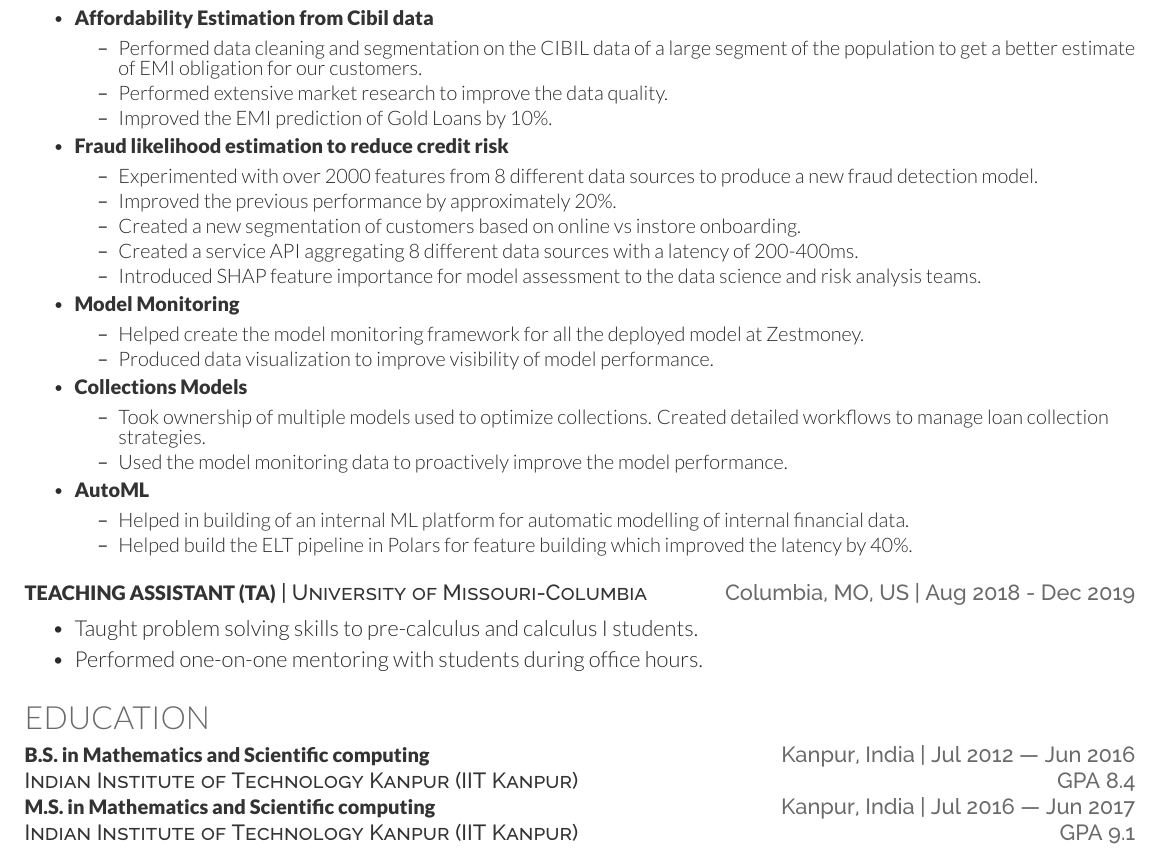
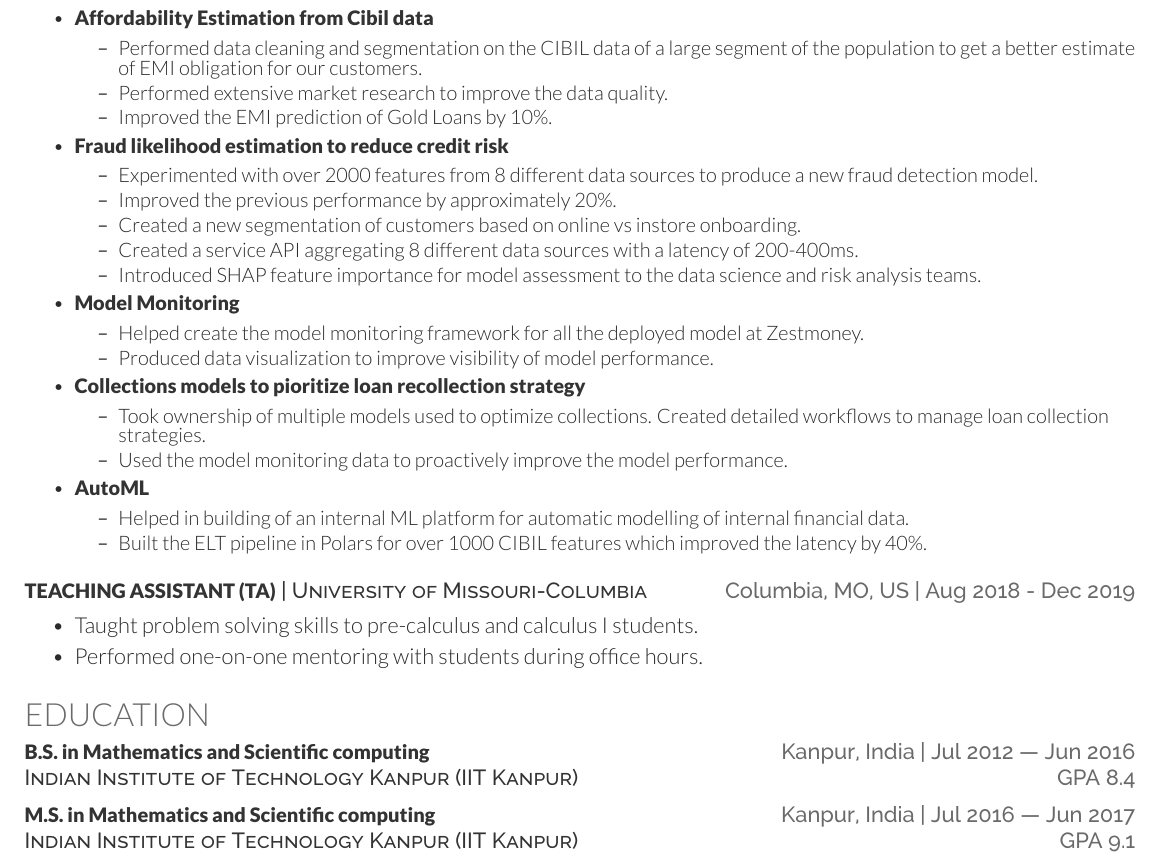
Before and after one commit to harshcurious/Resume, a LaTeX CV (HarshIITK-resume.tex): part of the page, cut so that both start at the same text. Compiled offline with XeLaTeX.

Commit message:
Sarvesh Suggestions more

```diff
--- a/HarshIITK-resume.tex
+++ b/HarshIITK-resume.tex
@@ -120,7 +120,7 @@
 		\item Produced data visualization to improve visibility of model performance.
 	\end{bullets}
 
-	\item \runsubsubsection{Collections Models}
+	\item \runsubsubsection{Collections models to pioritize loan recollection strategy}
 	\begin{bullets}
 		\item Took ownership of multiple models used to optimize collections. Created detailed workflows to manage loan collection strategies.
 		\item Used the model monitoring data to proactively improve the model performance.
@@ -129,7 +129,7 @@
 	\item \runsubsubsection{AutoML}
 	\begin{bullets}
 		\item Helped in building of an internal ML platform for automatic modelling of internal financial data.
-		\item Helped build the ELT pipeline in Polars for feature building which improved the latency by 40\%.
+		\item Built the ELT pipeline in Polars for over 1000 CIBIL features which improved the latency by 40\%.
 	\end{bullets}
 \end{itemize}
 \sectionsep
@@ -150,7 +150,7 @@
 \educationHeading{B.S. in Mathematics and Scientific computing}{Indian Institute of Technology Kanpur (IIT Kanpur)}{Kanpur, India}{Jul 2012 — Jun 2016}{GPA 8.4} \\
 % \courseWork{Fundamentals of Computing; Data Structures and Algorithms; Probability and Statistics;  Mathematical Logic; Principles of Numerical Computation; Theory of Computation; Abstract Algebra; Organizational and Administrative Psychology; Introduction to Universal Algebra; Erg\"odic Theory; Fourier Analysis}
 %\courseWork{Fundamentals of Computing; Data Structures and Algorithms; Probability and Statistics;  Mathematical Logic; Principles of Numerical Computation; Theory of Computation}\\
-%\vspace{2mm}
+\vspace{2mm}
 \educationHeading{M.S. in Mathematics and Scientific computing}{Indian Institute of Technology Kanpur (IIT Kanpur)}{Kanpur, India}{Jul 2016 — Jun 2017}{GPA 9.1} \\
 \vspace{2mm}
 %\educationHeading{Graduate work in Mathematics}{University of Missouri, Columbia}{Columbia, USA}{Sep 2017 — Jan 2020}{GPA 3.9/4.0}\\
```
Also changed, not shown: HarshIITK-resume.pdf, 2 other files.
